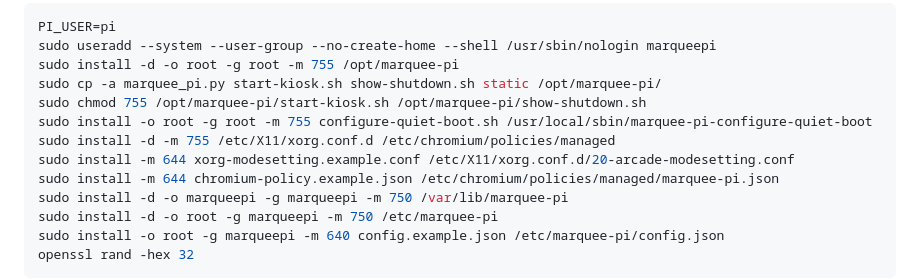
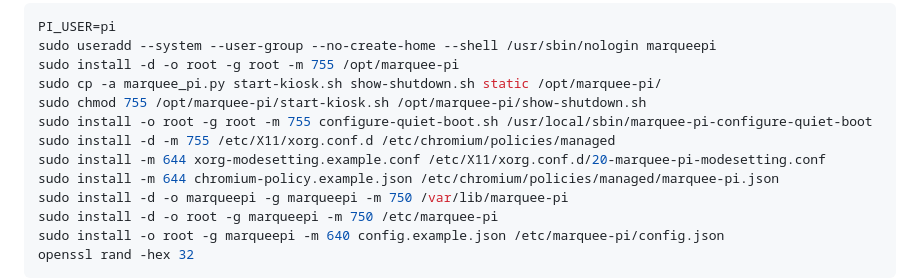
Before and after one commit to ScherzKeksFlo/Marquee-Pi, a Markdown page: pi/INSTALL.md, the part around the change. Drawn GitHub-style.

Commit message:
Name the Xorg modesetting config after Marquee-Pi
Co-Authored-By: Claude Sonnet 5.5 <noreply@anthropic.com>

```diff
--- a/pi/INSTALL.md
+++ b/pi/INSTALL.md
@@ -56,7 +56,7 @@ sudo cp -a marquee_pi.py start-kiosk.sh show-shutdown.sh static /opt/marquee-pi/
 sudo chmod 755 /opt/marquee-pi/start-kiosk.sh /opt/marquee-pi/show-shutdown.sh
 sudo install -o root -g root -m 755 configure-quiet-boot.sh /usr/local/sbin/marquee-pi-configure-quiet-boot
 sudo install -d -m 755 /etc/X11/xorg.conf.d /etc/chromium/policies/managed
-sudo install -m 644 xorg-modesetting.example.conf /etc/X11/xorg.conf.d/20-arcade-modesetting.conf
+sudo install -m 644 xorg-modesetting.example.conf /etc/X11/xorg.conf.d/20-marquee-pi-modesetting.conf
 sudo install -m 644 chromium-policy.example.json /etc/chromium/policies/managed/marquee-pi.json
 sudo install -d -o marqueepi -g marqueepi -m 750 /var/lib/marquee-pi
 sudo install -d -o root -g marqueepi -m 750 /etc/marquee-pi
```
